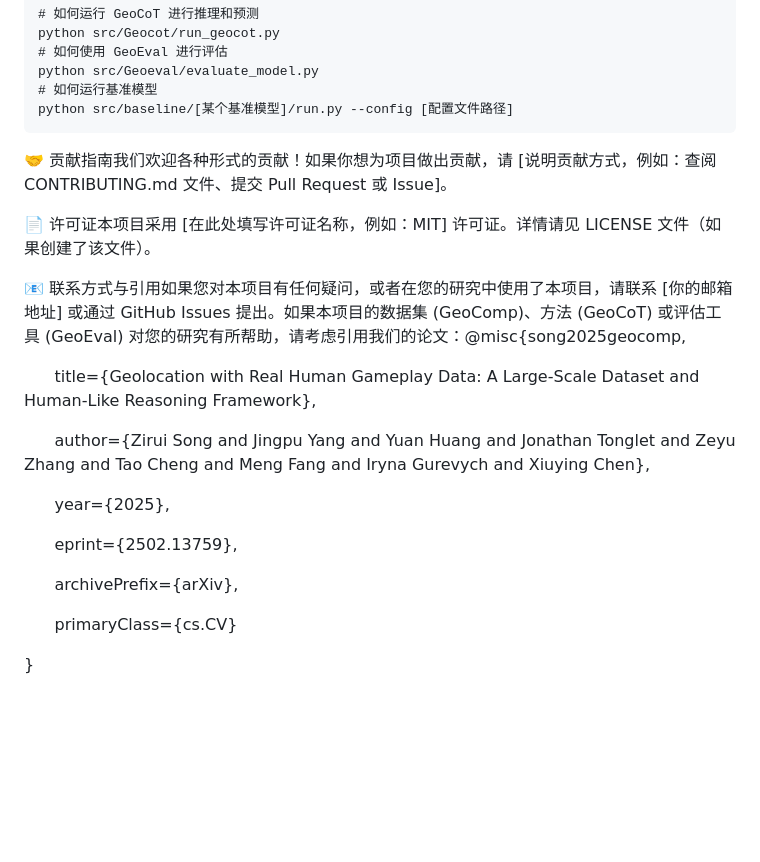
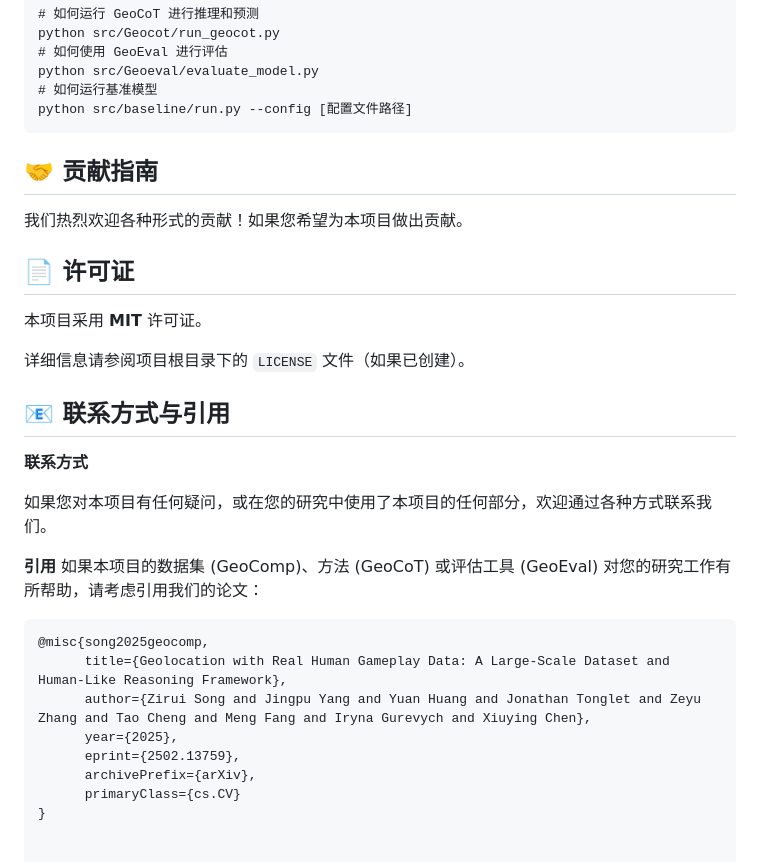
Before and after one commit to yuan4629/Geocomp, a Markdown page: README.md, the part around the change. GitHub-like rendering; blank space fills up the shorter version.

````diff
--- a/README.md
+++ b/README.md
@@ -117,25 +117,34 @@ python src/Geocot/run_geocot.py
 # 如何使用 GeoEval 进行评估
 python src/Geoeval/evaluate_model.py
 # 如何运行基准模型
-python src/baseline/[某个基准模型]/run.py --config [配置文件路径]
+python src/baseline/run.py --config [配置文件路径]
 ```
 
-🤝 贡献指南我们欢迎各种形式的贡献！如果你想为项目做出贡献，请 [说明贡献方式，例如：查阅 CONTRIBUTING.md 文件、提交 Pull Request 或 Issue]。
+## 🤝 贡献指南
 
-📄 许可证本项目采用 [在此处填写许可证名称，例如：MIT] 许可证。详情请见 LICENSE 文件（如果创建了该文件）。
+我们热烈欢迎各种形式的贡献！如果您希望为本项目做出贡献。
 
-📧 联系方式与引用如果您对本项目有任何疑问，或者在您的研究中使用了本项目，请联系 [你的邮箱地址] 或通过 GitHub Issues 提出。如果本项目的数据集 (GeoComp)、方法 (GeoCoT) 或评估工具 (GeoEval) 对您的研究有所帮助，请考虑引用我们的论文：@misc{song2025geocomp,
+## 📄 许可证
 
-      title={Geolocation with Real Human Gameplay Data: A Large-Scale Dataset and Human-Like Reasoning Framework},
+本项目采用 **MIT** 许可证。
 
-      author={Zirui Song and Jingpu Yang and Yuan Huang and Jonathan Tonglet and Zeyu Zhang and Tao Cheng and Meng Fang and Iryna Gurevych and Xiuying Chen},
+详细信息请参阅项目根目录下的 `LICENSE` 文件（如果已创建）。
 
-      year={2025},
+## 📧 联系方式与引用
 
-      eprint={2502.13759},
+**联系方式**
 
-      archivePrefix={arXiv},
+如果您对本项目有任何疑问，或在您的研究中使用了本项目的任何部分，欢迎通过各种方式联系我们。
 
-      primaryClass={cs.CV}
+**引用**
+如果本项目的数据集 (GeoComp)、方法 (GeoCoT) 或评估工具 (GeoEval) 对您的研究工作有所帮助，请考虑引用我们的论文：
 
+```bibtex
+@misc{song2025geocomp,
+      title={Geolocation with Real Human Gameplay Data: A Large-Scale Dataset and Human-Like Reasoning Framework},
+      author={Zirui Song and Jingpu Yang and Yuan Huang and Jonathan Tonglet and Zeyu Zhang and Tao Cheng and Meng Fang and Iryna Gurevych and Xiuying Chen},
+      year={2025},
+      eprint={2502.13759},
+      archivePrefix={arXiv},
+      primaryClass={cs.CV}
 }
````
